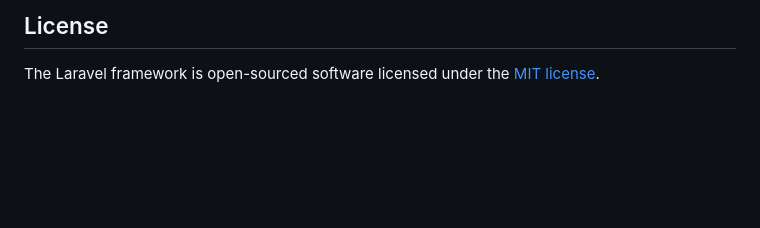
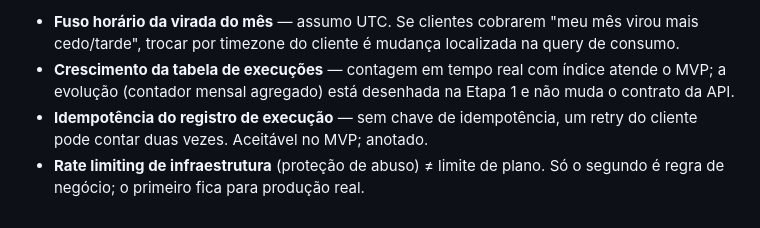
Before and after one commit to mercesleonardo/desafio-tecnico-rotik, a Markdown page: README.md, the part around one of its changes. GitHub-like rendering; blank space fills up the shorter version.

Commit message:
docs: adiciona Discovery (Etapa 0) com perguntas, assumptions e escopo do MVP

```diff
--- a/README.md
+++ b/README.md
@@ -55,4 +105,11 @@ If you discover a security vulnerability within Laravel, please send an e-mail t
 
-## License
-
-The Laravel framework is open-sourced software licensed under the [MIT license](https://opensource.org/licenses/MIT).
+- **Fuso horário da virada do mês** — assumo UTC. Se clientes cobrarem "meu mês
+  virou mais cedo/tarde", trocar por timezone do cliente é mudança localizada
+  na query de consumo.
+- **Crescimento da tabela de execuções** — contagem em tempo real com índice
+  atende o MVP; a evolução (contador mensal agregado) está desenhada na
+  Etapa 1 e não muda o contrato da API.
+- **Idempotência do registro de execução** — sem chave de idempotência, um
+  retry do cliente pode contar duas vezes. Aceitável no MVP; anotado.
+- **Rate limiting de infraestrutura** (proteção de abuso) ≠ limite de plano.
+  Só o segundo é regra de negócio; o primeiro fica para produção real.
```
Also changed, not shown: other parts of README.md (+84 -34 lines).
